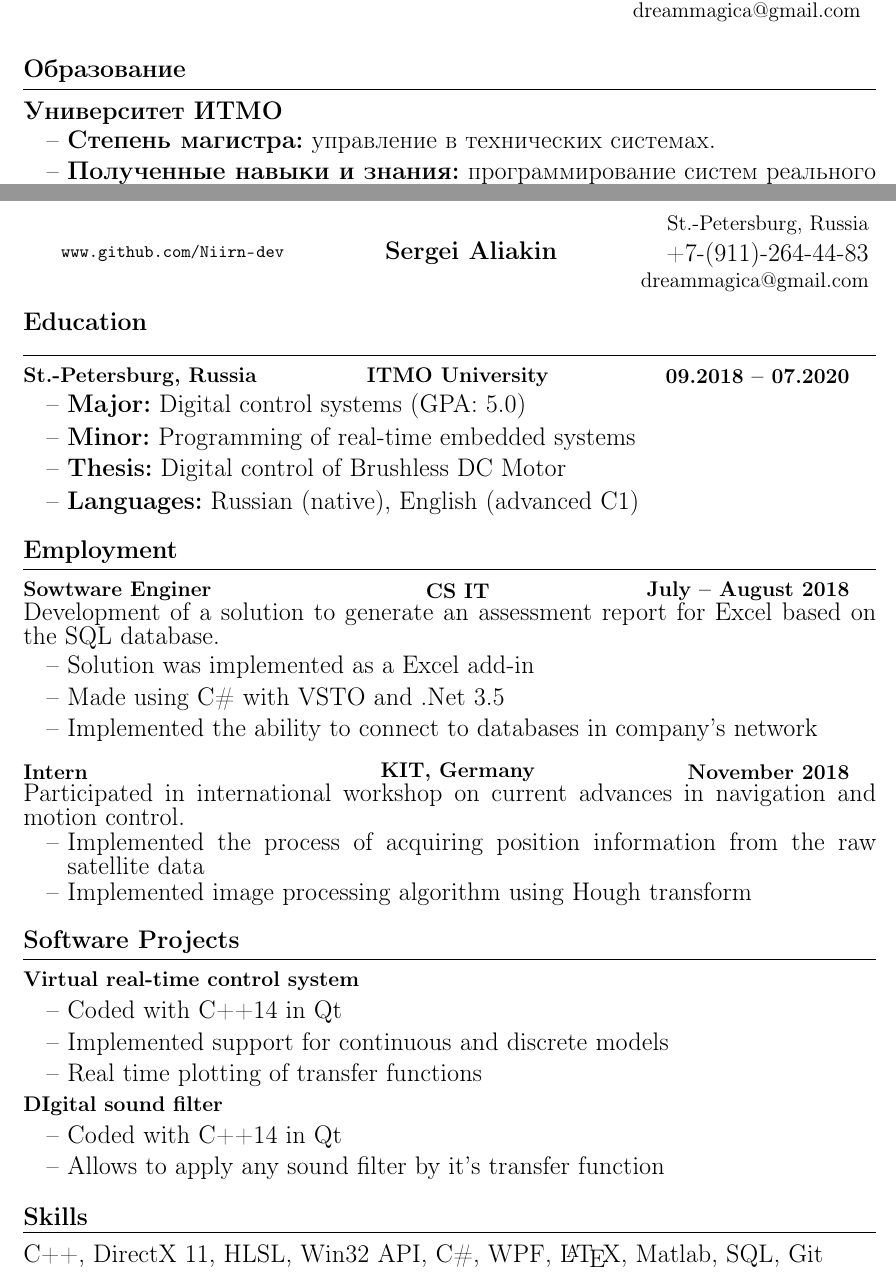
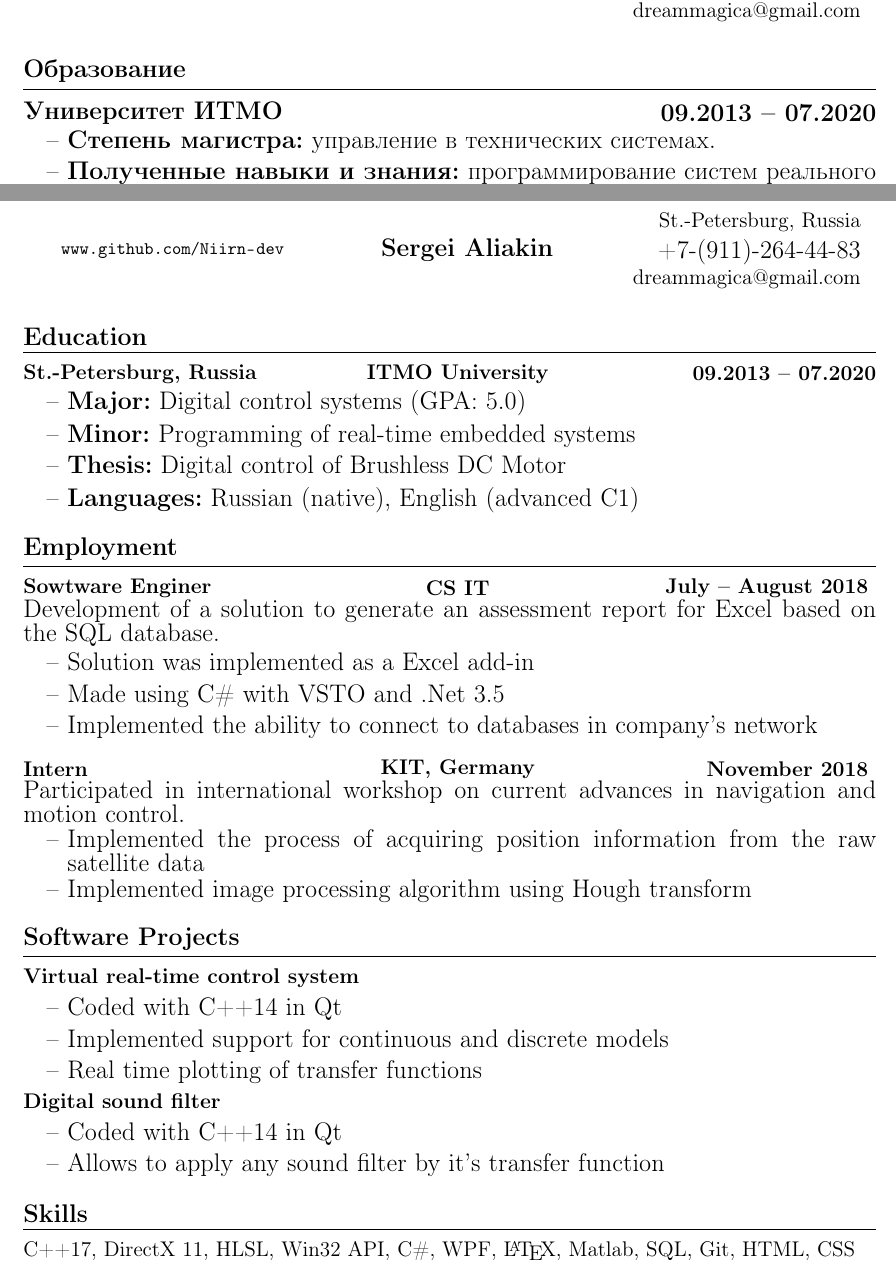
Before and after one commit to Niirn-dev/CVrepo, a LaTeX CV (resume.tex): two parts of pages 1 and 2 of 2, joined at a grey line, cut so that both start at the same text. Compiled offline with pdfLaTeX; a LaTeX package or settings file that is missing is left out.

Commit message:
general formatting fixes

```diff
--- a/resume.tex
+++ b/resume.tex
@@ -70,7 +70,18 @@
 	}
 
 	\begin{CVBlock}{Образование}
-		{\bfseries Университет ИТМО}
+		{
+			\bfseries
+			\begin{minipage}[l]{0.45\columnwidth}
+				\RaggedRight
+				Университет ИТМО
+			\end{minipage}
+			\hfill
+			\begin{minipage}[r]{0.45\columnwidth}
+				\RaggedLeft
+				09.2013 -- 07.2020
+			\end{minipage}
+		}
 		\begin{enumerate}
 			\item {\bfseries Степень магистра:} управление в технических системах.
 			\item {\bfseries Полученные навыки и знания:} программирование систем реального времени, линейная алгебра и мат. анализ, теория автоматического управления, первичная обработка данных, устройство реляционных СУБД.
@@ -158,9 +170,10 @@
 				\Centering
 				ITMO University
 			\end{minipage}
+			\hfill
 			\begin{minipage}[r]{0.3\columnwidth}
 				\RaggedLeft
-				09.2018 -- 07.2020
+				09.2013 -- 07.2020
 			\end{minipage}
 		}
 		\begin{enumerate}
@@ -182,6 +195,7 @@
 				\Centering
 				CS IT
 			\end{minipage}
+			\hfill
 			\begin{minipage}[r]{0.3\columnwidth}
 				\RaggedLeft
 				July -- August 2018
@@ -205,6 +219,7 @@
 				\Centering
 				KIT, Germany
 			\end{minipage}
+			\hfill
 			\begin{minipage}[r]{0.3\columnwidth}
 				\RaggedLeft
 				November 2018
@@ -232,7 +247,7 @@
 
 		{
 			\bfseries\fontsize{12pt}{0.0em}\selectfont
-			DIgital sound filter
+			Digital sound filter
 		}
 
 		\begin{enumerate}
@@ -241,8 +256,8 @@
 		\end{enumerate}
 	\end{CVBlock}
 
-	\begin{CVBlock}{Skills}
-		C++, DirectX 11, HLSL, Win32 API, C\#, WPF, \LaTeX, Matlab, SQL, Git
+	\begin{CVBlock}{Skills} \fontsize{12pt}{0.0cm}\selectfont
+		C++17, DirectX 11, HLSL, Win32 API, C\#, WPF, \LaTeX, Matlab, SQL, Git, HTML, CSS
 	\end{CVBlock}
 
 \end{document}
```
Also changed, not shown: resume.pdf, resume.tex (5 more changed lines).
